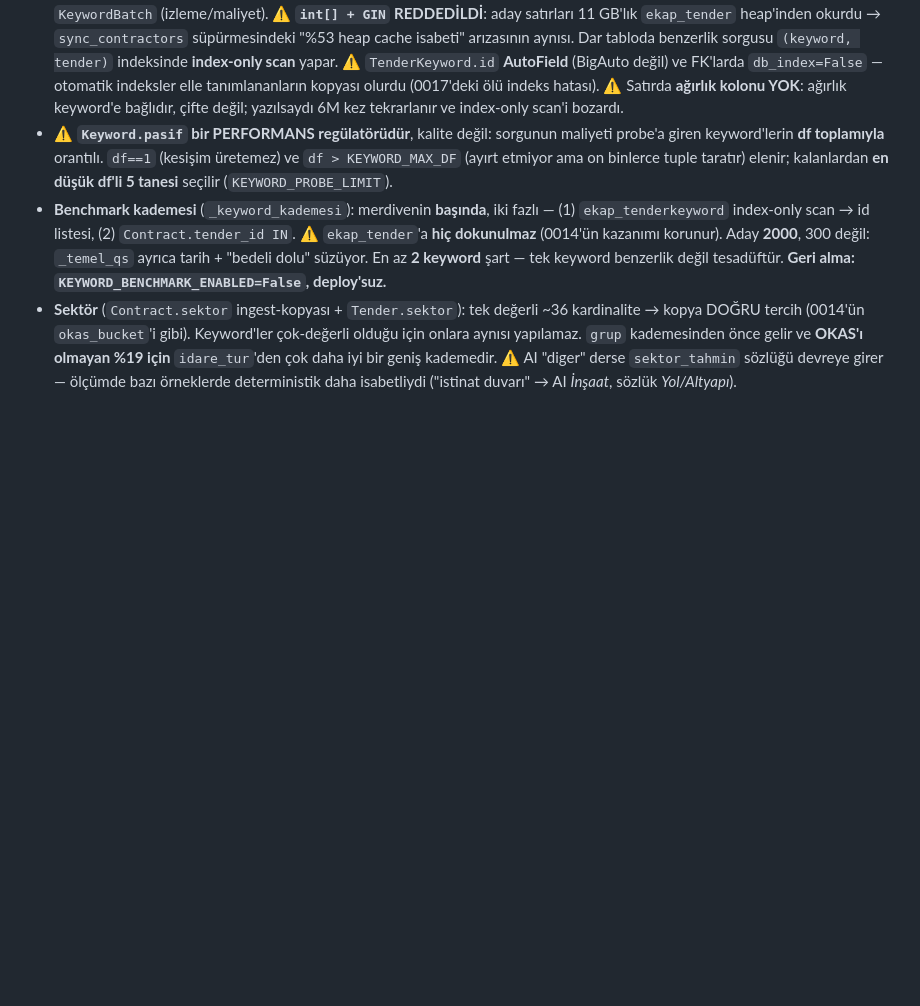
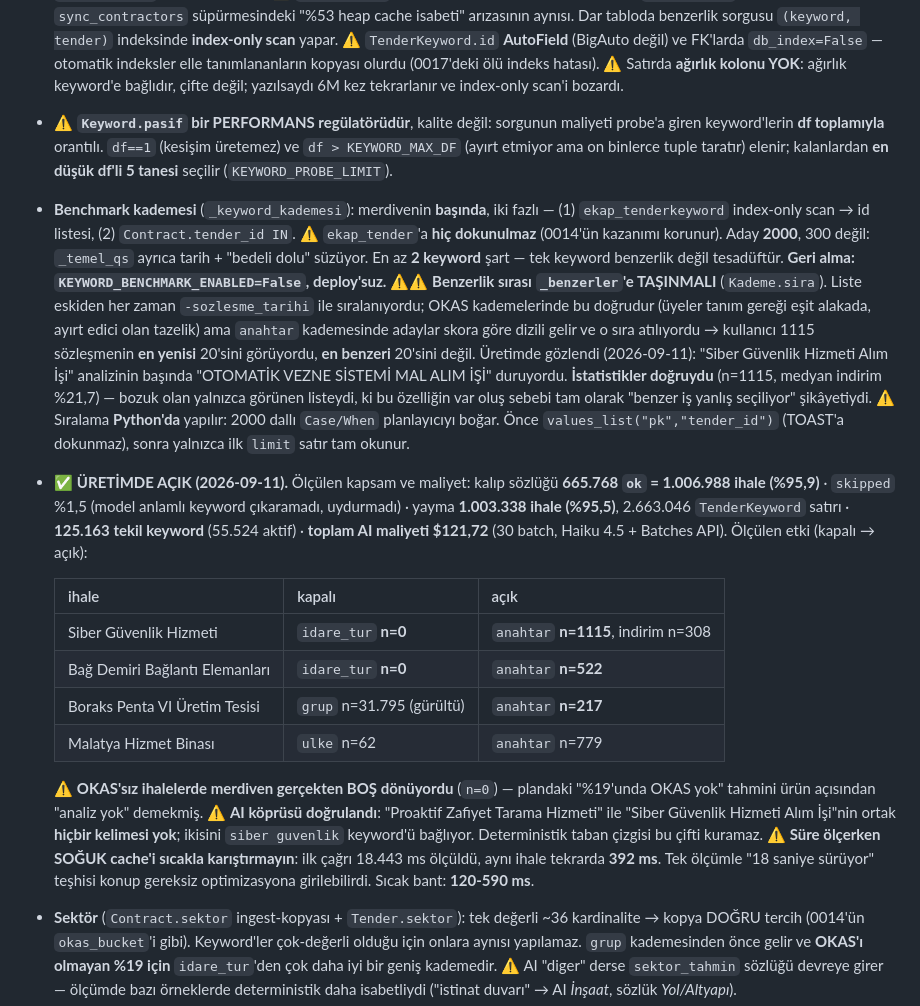
Before and after one commit to firatbadur/ihaletakip-api, a Markdown page: CLAUDE.md, the part around the change. Rendered like a GitHub page; blank space fills up the shorter version.

Commit message:
docs(keyword): katman üretimde açıldı — ölçülen kapsam, maliyet ve etki
Kapsam %95,9 kalıp / %95,5 yayma, toplam AI maliyeti $121,72.
Kapalı→açık karşılaştırması: OKAS'sız ihalelerde merdiven n=0 dönüyordu,
keyword kademesi n=1115/522'ye çıkardı. AI köprüsü doğrulandı (ortak kelimesi
olmayan işler birbirini buluyor).

Ayrıca `_benzerler` sıralama kusuru ve soğuk/sıcak cache ölçüm tuzağı belgelendi.

Co-Authored-By: Claude Opus 5 (1M context) <noreply@anthropic.com>

```diff
--- a/CLAUDE.md
+++ b/CLAUDE.md
@@ -1174,6 +1174,41 @@ görüyordu. Bu katman ihale ADINDAN AI ile keyword üretip üçüncü bir benze
   değil: `_temel_qs` ayrıca tarih + "bedeli dolu" süzüyor. En az **2 keyword** şart —
   tek keyword benzerlik değil tesadüftür. **Geri alma: `KEYWORD_BENCHMARK_ENABLED=False`,
   deploy'suz.**
+  ⚠️⚠️ **Benzerlik sırası `_benzerler`'e TAŞINMALI** (`Kademe.sira`). Liste eskiden
+  her zaman `-sozlesme_tarihi` ile sıralanıyordu; OKAS kademelerinde bu doğrudur
+  (üyeler tanım gereği eşit alakada, ayırt edici olan tazelik) ama `anahtar`
+  kademesinde adaylar skora göre dizili gelir ve o sıra atılıyordu → kullanıcı 1115
+  sözleşmenin **en yenisi** 20'sini görüyordu, **en benzeri** 20'sini değil.
+  Üretimde gözlendi (2026-09-11): "Siber Güvenlik Hizmeti Alım İşi" analizinin
+  başında "OTOMATİK VEZNE SİSTEMİ MAL ALIM İŞİ" duruyordu. **İstatistikler doğruydu**
+  (n=1115, medyan indirim %21,7) — bozuk olan yalnızca görünen listeydi, ki bu
+  özelliğin var oluş sebebi tam olarak "benzer iş yanlış seçiliyor" şikâyetiydi.
+  ⚠️ Sıralama **Python'da** yapılır: 2000 dallı `Case/When` planlayıcıyı boğar.
+  Önce `values_list("pk","tender_id")` (TOAST'a dokunmaz), sonra yalnızca ilk
+  `limit` satır tam okunur.
+
+- ✅ **ÜRETİMDE AÇIK (2026-09-11).** Ölçülen kapsam ve maliyet:
+  kalıp sözlüğü **665.768 `ok` = 1.006.988 ihale (%95,9)** · `skipped` %1,5 (model
+  anlamlı keyword çıkaramadı, uydurmadı) · yayma **1.003.338 ihale (%95,5)**,
+  2.663.046 `TenderKeyword` satırı · **125.163 tekil keyword** (55.524 aktif) ·
+  **toplam AI maliyeti $121,72** (30 batch, Haiku 4.5 + Batches API).
+  Ölçülen etki (kapalı → açık):
+
+  | ihale | kapalı | açık |
+  |---|---|---|
+  | Siber Güvenlik Hizmeti | `idare_tur` **n=0** | `anahtar` **n=1115**, indirim n=308 |
+  | Bağ Demiri Bağlantı Elemanları | `idare_tur` **n=0** | `anahtar` **n=522** |
+  | Boraks Penta VI Üretim Tesisi | `grup` n=31.795 (gürültü) | `anahtar` **n=217** |
+  | Malatya Hizmet Binası | `ulke` n=62 | `anahtar` n=779 |
+
+  ⚠️ **OKAS'sız ihalelerde merdiven gerçekten BOŞ dönüyordu** (`n=0`) — plandaki
+  "%19'unda OKAS yok" tahmini ürün açısından "analiz yok" demekmiş.
+  ⚠️ **AI köprüsü doğrulandı**: "Proaktif Zafiyet Tarama Hizmeti" ile "Siber Güvenlik
+  Hizmeti Alım İşi"nin ortak **hiçbir kelimesi yok**; ikisini `siber guvenlik`
+  keyword'ü bağlıyor. Deterministik taban çizgisi bu çifti kuramaz.
+  ⚠️ **Süre ölçerken SOĞUK cache'i sıcakla karıştırmayın**: ilk çağrı 18.443 ms
+  ölçüldü, aynı ihale tekrarda **392 ms**. Tek ölçümle "18 saniye sürüyor" teşhisi
+  konup gereksiz optimizasyona girilebilirdi. Sıcak bant: **120-590 ms**.
 - **Sektör** (`Contract.sektor` ingest-kopyası + `Tender.sektor`): tek değerli ~36
   kardinalite → kopya DOĞRU tercih (0014'ün `okas_bucket`'i gibi). Keyword'ler
   çok-değerli olduğu için onlara aynısı yapılamaz. `grup` kademesinden önce gelir ve
```
